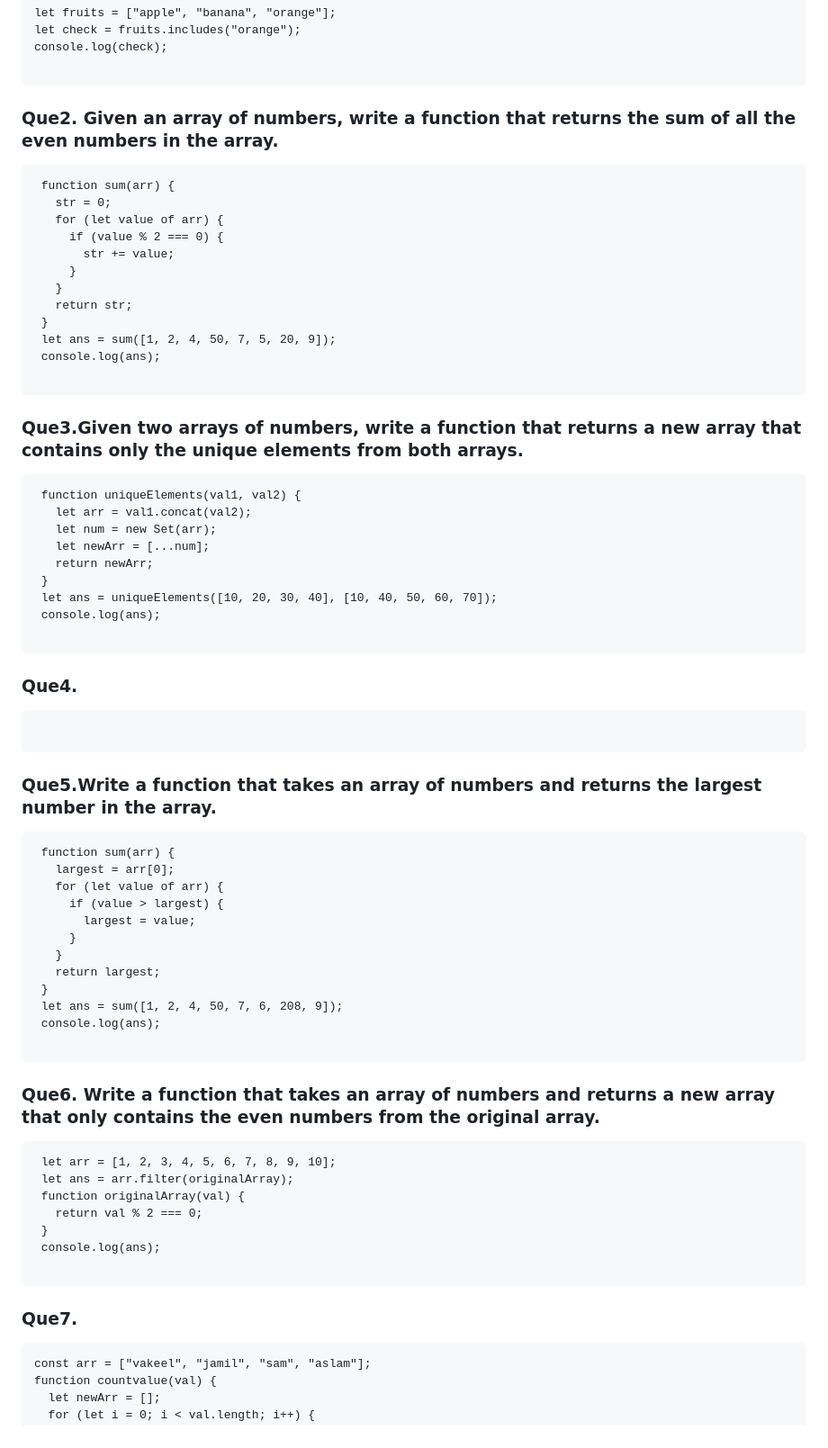
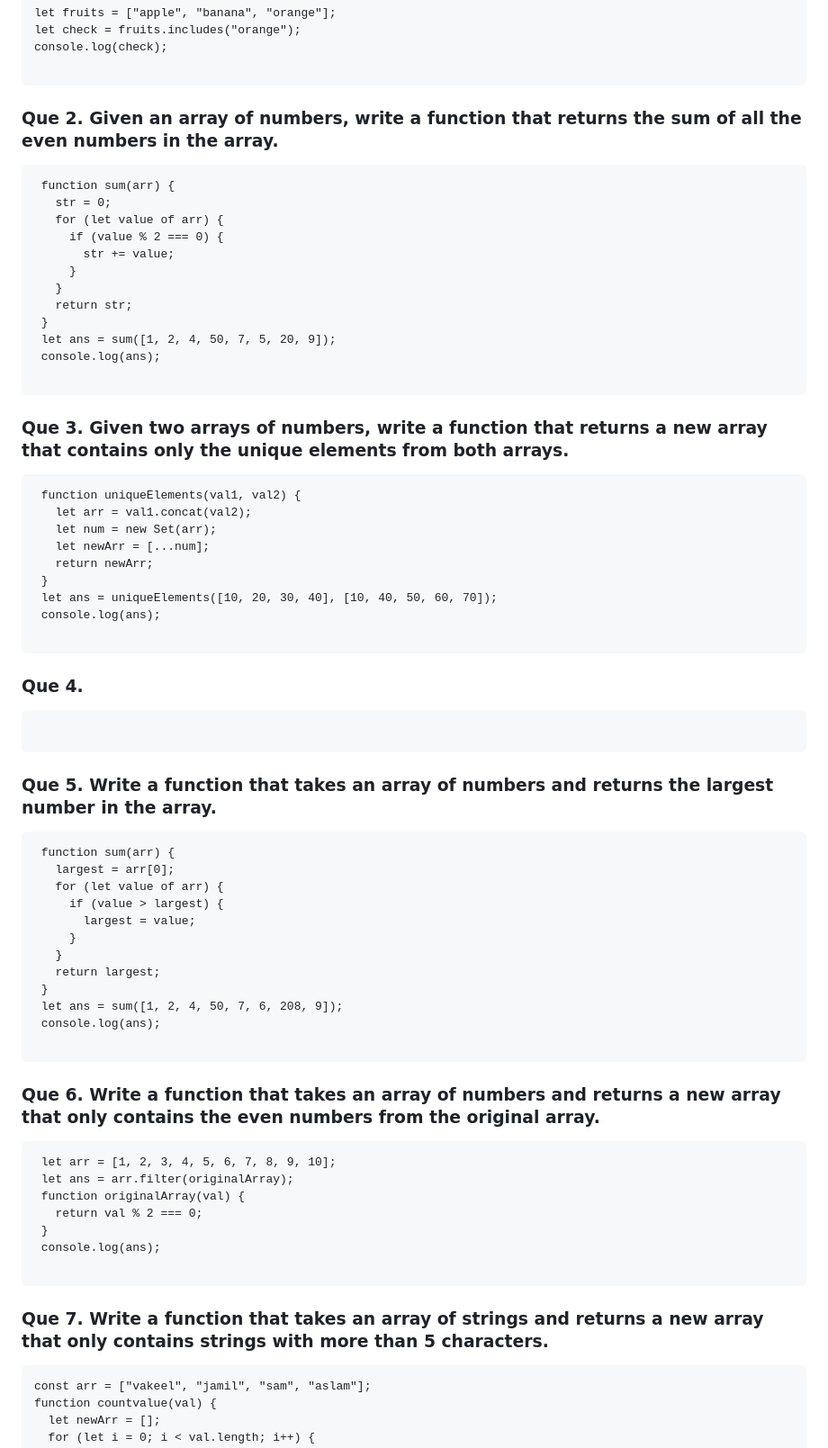
Before and after one commit to vakeelkhan4100/javascript, a Markdown page: arrayTest.md, the part around one of its changes. Shown at 90% size. GitHub-like rendering.

````diff
--- a/arrayTest.md
+++ b/arrayTest.md
@@ -9,7 +9,7 @@ console.log(check);
 
 ```
 
-### Que2. Given an array of numbers, write a function that returns the sum of all the even numbers in the array.
+### Que 2. Given an array of numbers, write a function that returns the sum of all the even numbers in the array.
 
 ```
  function sum(arr) {
@@ -26,7 +26,7 @@ console.log(check);
 
 ```
 
-### Que3.Given two arrays of numbers, write a function that returns a new array that contains only the unique elements from both arrays.
+### Que 3. Given two arrays of numbers, write a function that returns a new array that contains only the unique elements from both arrays.
 
 ```
  function uniqueElements(val1, val2) {
@@ -40,13 +40,13 @@ console.log(check);
 
 ```
 
-### Que4.
+### Que 4.
 
 ```
 
 ```
 
-### Que5.Write a function that takes an array of numbers and returns the largest number in the array.
+### Que 5. Write a function that takes an array of numbers and returns the largest number in the array.
 
 ```
  function sum(arr) {
@@ -63,7 +63,7 @@ console.log(check);
 
 ```
 
-### Que6. Write a function that takes an array of numbers and returns a new array that only contains the even numbers from the original array.
+### Que 6. Write a function that takes an array of numbers and returns a new array that only contains the even numbers from the original array.
 
 ```
  let arr = [1, 2, 3, 4, 5, 6, 7, 8, 9, 10];
@@ -75,7 +75,7 @@ console.log(check);
 
 ```
 
-### Que7.
+### Que 7. Write a function that takes an array of strings and returns a new array that only contains strings with more than 5 characters.
 
 ```
 const arr = ["vakeel", "jamil", "sam", "aslam"];
````
Also changed, not shown: other parts of arrayTest.md (+13 -15 lines).
